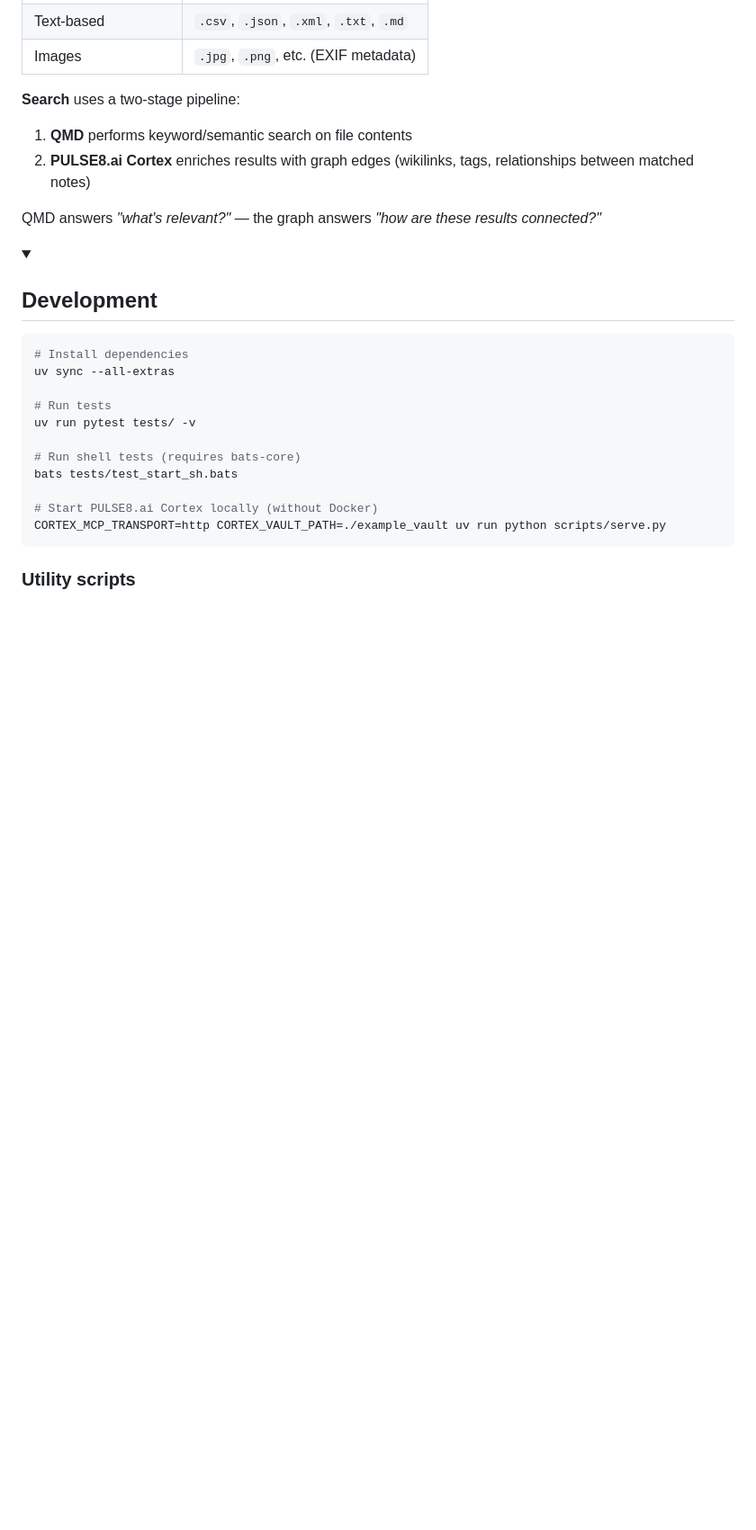
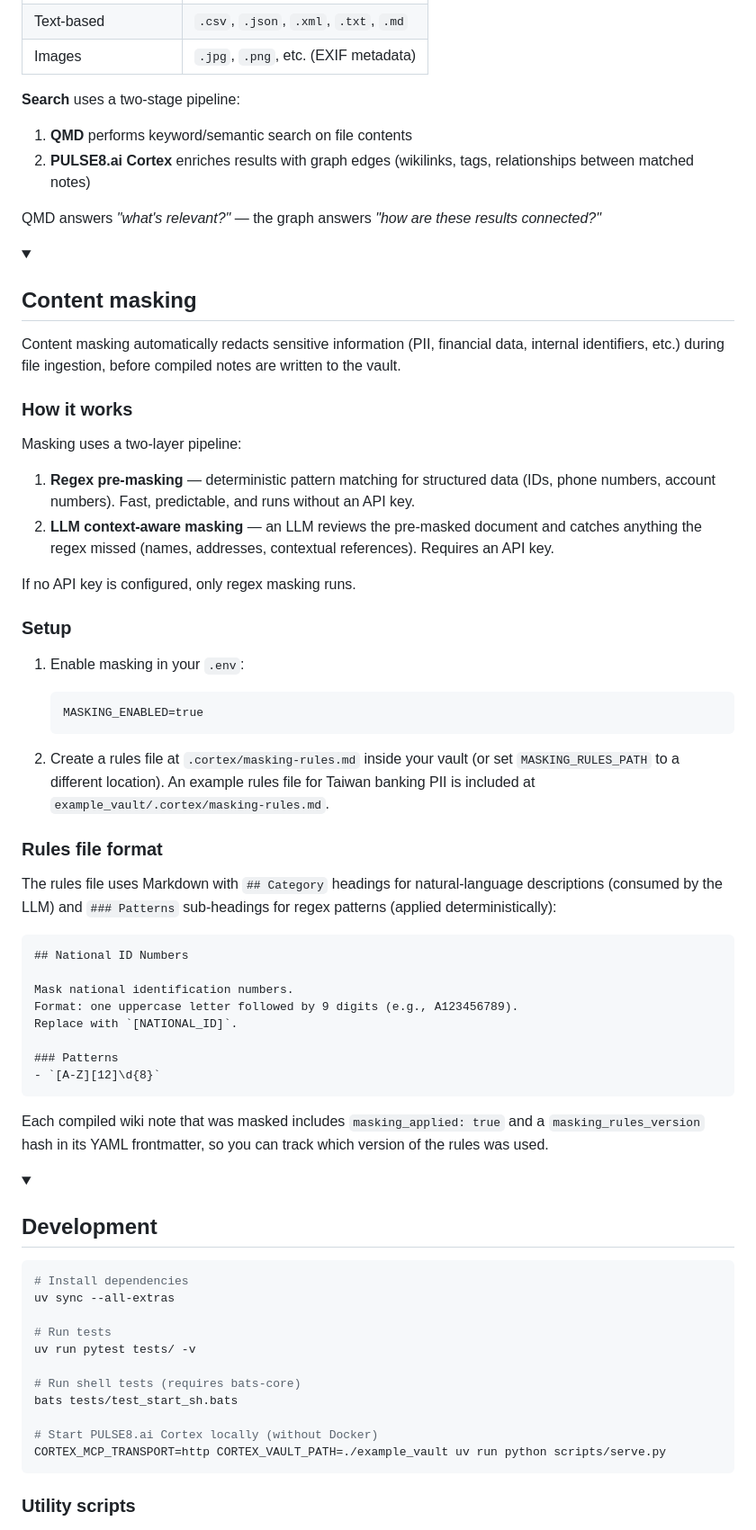
Before and after one commit to synpulse8-opensource/pulse8-ai-cortex-knowledge-vault, a Markdown page: README.md, the part around one of its changes. Shown at 90% size. GitHub-like rendering; folded sections open; blank space fills up the shorter version.

Commit message:
docs: add content masking section and config vars to README

````diff
--- a/README.md
+++ b/README.md
@@ -261,6 +264,48 @@ They connect indirectly: the compiler writes to `wiki/`, the watcher picks those
 2. **PULSE8.ai Cortex** enriches results with graph edges (wikilinks, tags, relationships between matched notes)
 
 QMD answers *"what's relevant?"* — the graph answers *"how are these results connected?"*
+
+</details>
+
+<details>
+<summary><h2>Content masking</h2></summary>
+
+Content masking automatically redacts sensitive information (PII, financial data, internal identifiers, etc.) during file ingestion, before compiled notes are written to the vault.
+
+### How it works
+
+Masking uses a two-layer pipeline:
+
+1. **Regex pre-masking** — deterministic pattern matching for structured data (IDs, phone numbers, account numbers). Fast, predictable, and runs without an API key.
+2. **LLM context-aware masking** — an LLM reviews the pre-masked document and catches anything the regex missed (names, addresses, contextual references). Requires an API key.
+
+If no API key is configured, only regex masking runs.
+
+### Setup
+
+1. Enable masking in your `.env`:
+   ```
+   MASKING_ENABLED=true
+   ```
+
+2. Create a rules file at `.cortex/masking-rules.md` inside your vault (or set `MASKING_RULES_PATH` to a different location). An example rules file for Taiwan banking PII is included at `example_vault/.cortex/masking-rules.md`.
+
+### Rules file format
+
+The rules file uses Markdown with `## Category` headings for natural-language descriptions (consumed by the LLM) and `### Patterns` sub-headings for regex patterns (applied deterministically):
+
+```markdown
+## National ID Numbers
+
+Mask national identification numbers.
+Format: one uppercase letter followed by 9 digits (e.g., A123456789).
+Replace with `[NATIONAL_ID]`.
+
+### Patterns
+- `[A-Z][12]\d{8}`
+```
+
+Each compiled wiki note that was masked includes `masking_applied: true` and a `masking_rules_version` hash in its YAML frontmatter, so you can track which version of the rules was used.
 
 </details>
 
````
Also changed, not shown: other parts of README.md (+3 -0 lines).
